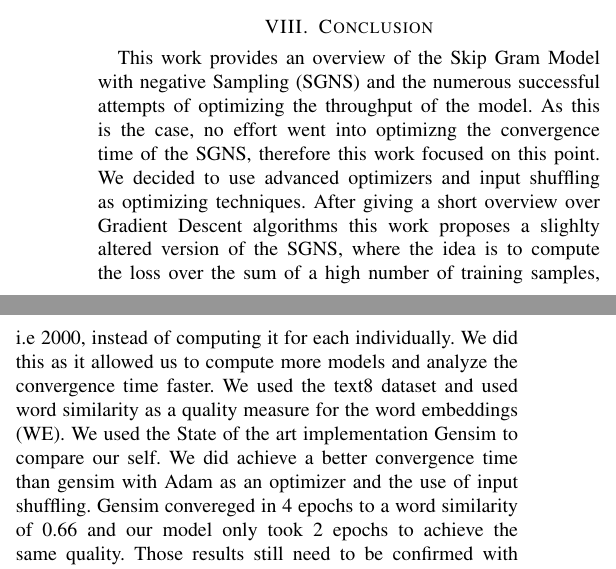
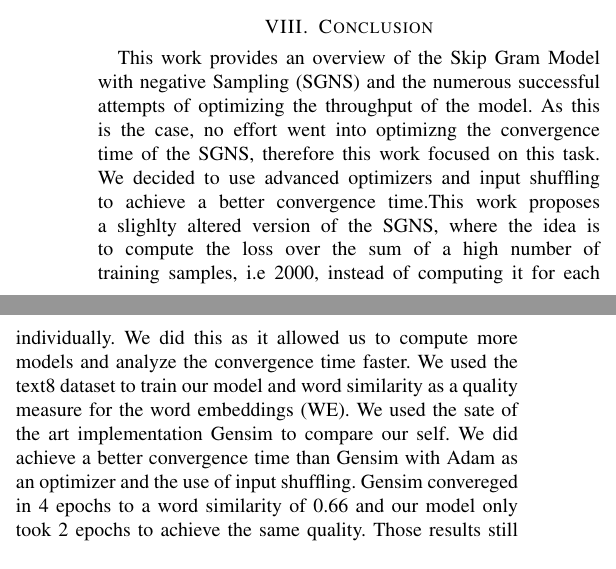
Before and after one commit to c3dric373/Pa-19-SGNS-Optimization, a LaTeX paper (icdm/submission/paper.tex, which reads icdm/submission/includes/conclusion.tex): two parts of the columns of page 11 of 11, joined at a grey line, cut so that both start at the same text. Compiled offline with pdfLaTeX; a missing font is replaced by an installed copy or a similar font; a LaTeX package or settings file that is missing is left out.

Commit message:
conclusion improvement

```diff
--- a/icdm/submission/includes/conclusion.tex
+++ b/icdm/submission/includes/conclusion.tex
@@ -1,4 +1,4 @@
 
 \section{Conclusion}\label{sec:conclusion}
 
-This work provides an overview of the Skip Gram Model with negative Sampling (SGNS) and the numerous successful attempts of optimizing the throughput of the model. As this is the case, no effort went into optimizng the convergence time of the SGNS, therefore this work focused on this point. We decided to use advanced optimizers and input shuffling as optimizing techniques. After giving a short overview over Gradient Descent algorithms this work proposes a slighlty altered version of the SGNS, where the idea is to compute the loss over the sum of a high number of training samples, i.e 2000,  instead of computing it for each individually.  We did this as it allowed us to compute more models and analyze the convergence time faster. We used the text8 dataset and used  word similarity as a quality measure for the word embeddings (WE). We used the State of the art implementation Gensim to compare our self. We did achieve a better convergence time than gensim with Adam as an optimizer and the use of input shuffling. Gensim convereged in 4 epochs to a word similarity of 0.66 and our model only took 2 epochs to achieve the same quality. Those results still need to be confirmed with more datasets. Finally, if this work would be combined with an optimized throughput it  could improve the state of the art run time of the SGNS.
+This work provides an overview of the Skip Gram Model with negative Sampling (SGNS) and the numerous successful attempts of optimizing the throughput of the model. As this is the case, no effort went into optimizng the convergence time of the SGNS, therefore this work focused on this task. We decided to use advanced optimizers and input shuffling to achieve a better convergence time.This work proposes a slighlty altered version of the SGNS, where the idea is to compute the loss over the sum of a high number of training samples, i.e 2000,  instead of computing it for each individually.  We did this as it allowed us to compute more models and analyze the convergence time faster. We used the text8 dataset to train our model and  word similarity as a quality measure for the word embeddings (WE). We used the sate of the art implementation Gensim to compare our self. We did achieve a better convergence time than Gensim with Adam as an optimizer and the use of input shuffling. Gensim convereged in 4 epochs to a word similarity of 0.66 and our model only took 2 epochs to achieve the same quality. Those results still need to be confirmed with more datasets. Finally, if this work would be combined with an optimized throughput it  could improve the state of the art run time of the SGNS.
```
